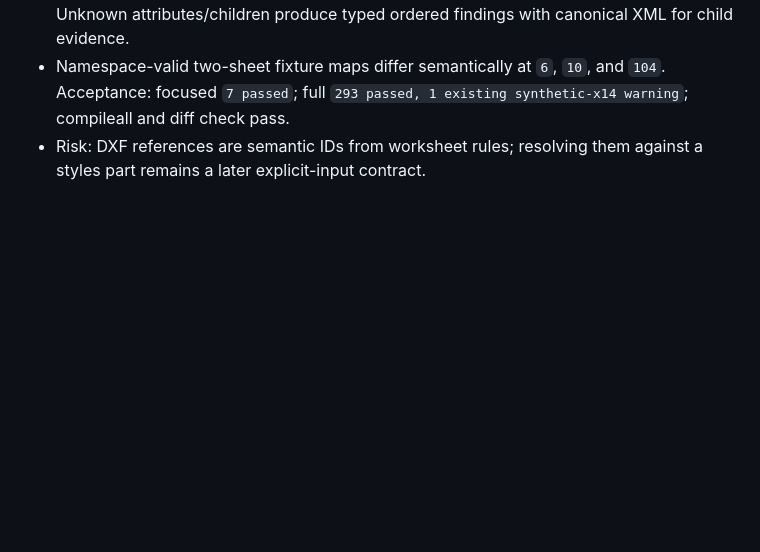
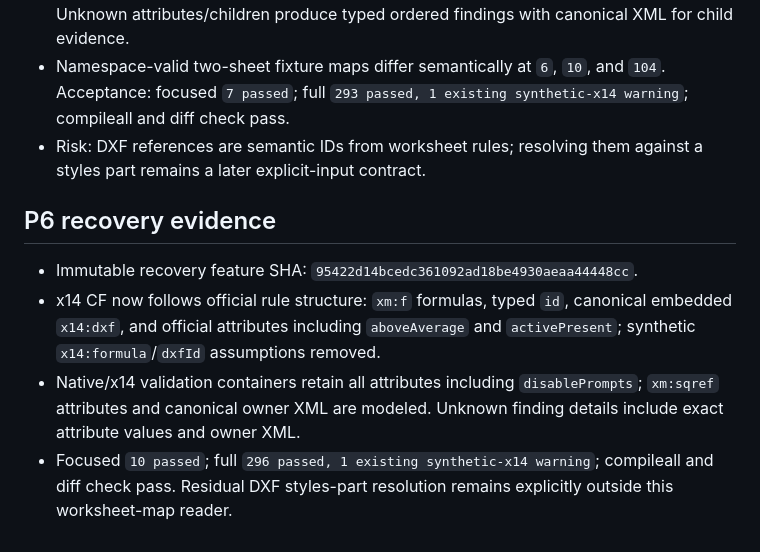
Before and after one commit to mayky77-glitch/PropExtract, a Markdown page: knowledge/tasks/cgr-ooxml-semantic-core-v4-cf-dv-reader.md, the part around the change. GitHub-like rendering; blank space fills up the shorter version.

Commit message:
Record CF DV schema recovery evidence

```diff
--- a/knowledge/tasks/cgr-ooxml-semantic-core-v4-cf-dv-reader.md
+++ b/knowledge/tasks/cgr-ooxml-semantic-core-v4-cf-dv-reader.md
@@ -52,3 +52,10 @@ Set card `review`, record immutable feature SHA/evidence/risk; normal commit/pus
 - Native and x14 CF/DV rules flatten each disjoint `sqref` token while retaining source, original range, rule order, priority, formulas, DXF references and complete attributes. Unknown attributes/children produce typed ordered findings with canonical XML for child evidence.
 - Namespace-valid two-sheet fixture maps differ semantically at `6`, `10`, and `104`. Acceptance: focused `7 passed`; full `293 passed, 1 existing synthetic-x14 warning`; compileall and diff check pass.
 - Risk: DXF references are semantic IDs from worksheet rules; resolving them against a styles part remains a later explicit-input contract.
+
+## P6 recovery evidence
+
+- Immutable recovery feature SHA: `95422d14bcedc361092ad18be4930aeaa44448cc`.
+- x14 CF now follows official rule structure: `xm:f` formulas, typed `id`, canonical embedded `x14:dxf`, and official attributes including `aboveAverage` and `activePresent`; synthetic `x14:formula`/`dxfId` assumptions removed.
+- Native/x14 validation containers retain all attributes including `disablePrompts`; `xm:sqref` attributes and canonical owner XML are modeled. Unknown finding details include exact attribute values and owner XML.
+- Focused `10 passed`; full `296 passed, 1 existing synthetic-x14 warning`; compileall and diff check pass. Residual DXF styles-part resolution remains explicitly outside this worksheet-map reader.
```
